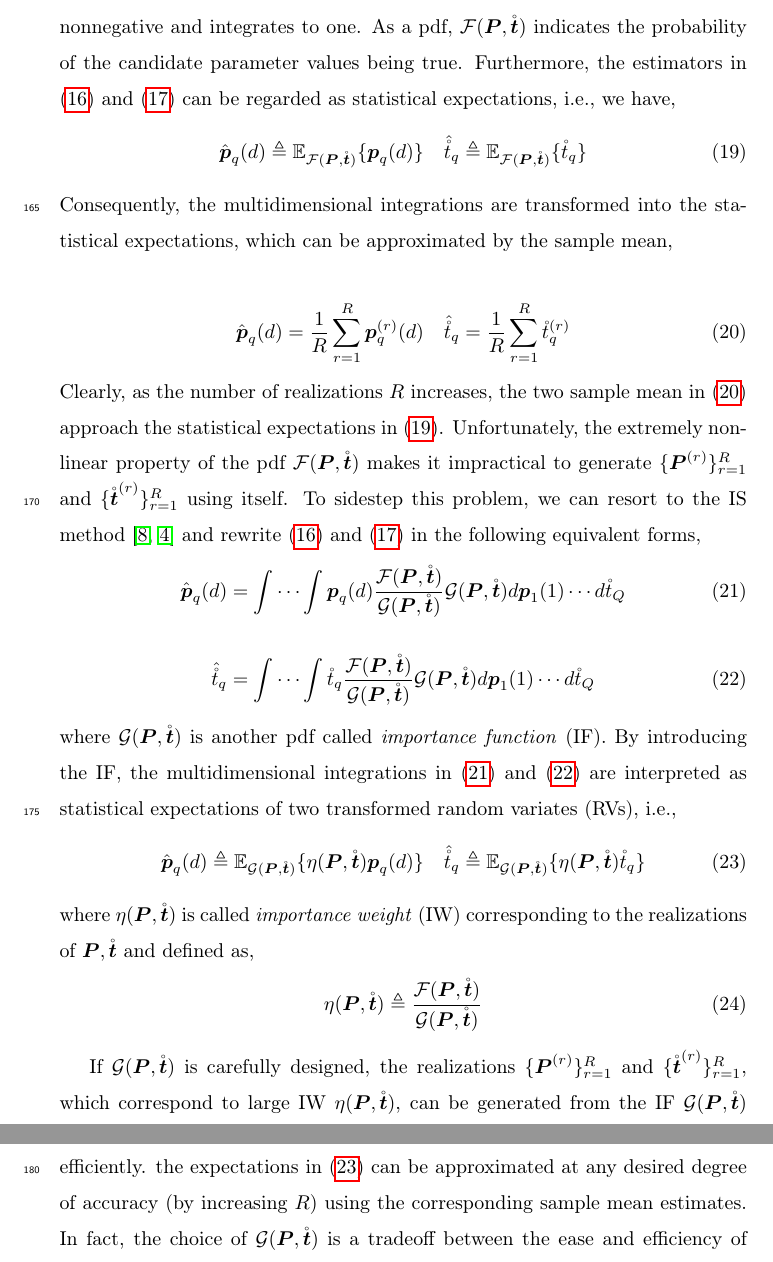
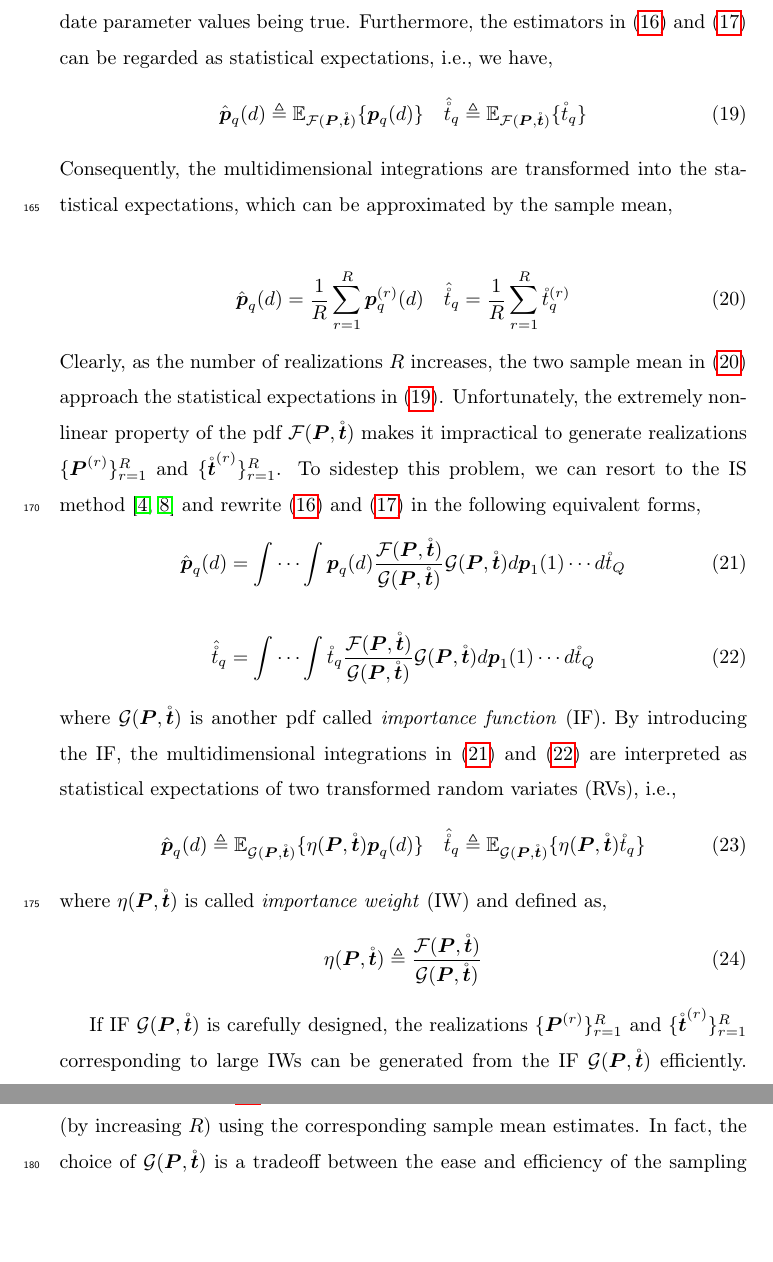
Before and after one commit to hkg2018/ISbasedMLDPD, a LaTeX paper (SP-ISbasedDPD-hkg.tex): two parts of pages 9 and 10 of 27, joined at a grey line, cut at the place of the change, the shorter picture padded with empty space. Compiled offline with pdfLaTeX.

Commit message:
(rechecking+)

```diff
--- a/SP-ISbasedDPD-hkg.tex
+++ b/SP-ISbasedDPD-hkg.tex
@@ -185,5 +184,5 @@ The Pincus' theorem can be interpreted intuitively as follows: as $\rho$ tends t
 
-Nevertheless, the multidimensional grid search we attempt to avoid is transformed into several multidimensional integrations in \eqref{MI1} and \eqref{MI2}, which bear the same computational load. By closely analyzing the properties of function \eqref{gc}, it, fortunately, turns out that $\mathcal{F}(\boldsymbol{P},\mathring{\boldsymbol{t}})$ can be seen as a pdf since it is nonnegative and integrates to one. As a pdf, $\mathcal{F}(\boldsymbol{P},\mathring{\boldsymbol{t}})$ indicates the probability of the candidate parameter values being true. Furthermore, the estimators in \eqref{MI1} and \eqref{MI2} can be regarded as statistical expectations, i.e., we have,
+Nevertheless, the multidimensional grid searching we attempt to avoid is transformed into several multidimensional integrations in \eqref{MI1} and \eqref{MI2}, which bear the same computational load. By closely analyzing the properties of function \eqref{gc}, it turns out that $\mathcal{F}(\boldsymbol{P},\mathring{\boldsymbol{t}})$ can be seen as a pdf since it is nonnegative and integrates to one. As a pdf, $\mathcal{F}(\boldsymbol{P},\mathring{\boldsymbol{t}})$ indicates the probability of the candidate parameter values being true. Furthermore, the estimators in \eqref{MI1} and \eqref{MI2} can be regarded as statistical expectations, i.e., we have,
 \begin{align}\label{ex}
     \hat{\boldsymbol{p}}_q(d)\triangleq \mathbb{E}_{\mathcal{F}(\boldsymbol{P},\mathring{\boldsymbol{t}})}\{\boldsymbol{p}_q(d)\} \quad \hat{\mathring{t}}_q\triangleq \mathbb{E}_{\mathcal{F}(\boldsymbol{P},\mathring{\boldsymbol{t}})}\{\mathring{t}_q\}
 \end{align}
@@ -192,7 +191,7 @@ Consequently, the multidimensional integrations are transformed into the statist
 \begin{align}\label{SM}
     \hat{\boldsymbol{p}}_q(d)=\frac{1}{R}\sum_{r=1}^R \boldsymbol{p}_q^{(r)}(d) \quad \hat{\mathring{t}}_q=\frac{1}{R}\sum_{r=1}^R \mathring{t}_q^{(r)}
 \end{align}
-Clearly, as the number of realizations $R$ increases, the two sample mean in \eqref{SM} approach the statistical expectations in \eqref{ex}. Unfortunately, the extremely non-linear property of the pdf $\mathcal{F}(\boldsymbol{P},\mathring{\boldsymbol{t}})$ makes it impractical to generate $\lbrace \boldsymbol{P}^{(r)}\rbrace_{r=1}^R$ and $\lbrace \mathring{\boldsymbol{t}}^{(r)}\rbrace_{r=1}^R$ using itself. To sidestep this problem, we can resort to the IS method \cite{ISdoa2008,Kay2000Mean} and rewrite \eqref{MI1} and \eqref{MI2} in the following equivalent forms,
+Clearly, as the number of realizations $R$ increases, the two sample mean in \eqref{SM} approach the statistical expectations in \eqref{ex}. Unfortunately, the extremely non-linear property of the pdf $\mathcal{F}(\boldsymbol{P},\mathring{\boldsymbol{t}})$ makes it impractical to generate realizations $\lbrace \boldsymbol{P}^{(r)}\rbrace_{r=1}^R$ and $\lbrace \mathring{\boldsymbol{t}}^{(r)}\rbrace_{r=1}^R$. To sidestep this problem, we can resort to the IS method \cite{Kay2000Mean,ISdoa2008} and rewrite \eqref{MI1} and \eqref{MI2} in the following equivalent forms,
 \begin{align}\label{IS-P}
     \hat{\boldsymbol{p}}_q(d)=\idotsint \boldsymbol{p}_q(d) \frac{\mathcal{F}(\boldsymbol{P},\mathring{\boldsymbol{t}})}{\mathcal{G}(\boldsymbol{P},\mathring{\boldsymbol{t}})}\mathcal{G}(\boldsymbol{P},\mathring{\boldsymbol{t}})d\boldsymbol{p}_1(1) \cdots d\mathring{t}_Q
 \end{align}
@@ -203,13 +202,13 @@ where $\mathcal{G}(\boldsymbol{P},\mathring{\boldsymbol{t}})$ is another pdf cal
 \begin{align}\label{IS-ex}
     \hat{\boldsymbol{p}}_q(d)\triangleq \mathbb{E}_{\mathcal{G}(\boldsymbol{P},\mathring{\boldsymbol{t}})}\{\eta(\boldsymbol{P},\mathring{\boldsymbol{t}})\boldsymbol{p}_q(d)\} \quad \hat{\mathring{t}}_q\triangleq \mathbb{E}_{\mathcal{G}(\boldsymbol{P},\mathring{\boldsymbol{t}})}\{\eta(\boldsymbol{P},\mathring{\boldsymbol{t}})\mathring{t}_q\}
 \end{align}
-where $\eta(\boldsymbol{P},\mathring{\boldsymbol{t}})$ is called \emph{importance weight} (IW) corresponding to the realizations of $\boldsymbol{P},\mathring{\boldsymbol{t}}$ and defined as,
+where $\eta(\boldsymbol{P},\mathring{\boldsymbol{t}})$ is called \emph{importance weight} (IW) and defined as,
 \begin{align}\label{eta}
     \eta(\boldsymbol{P},\mathring{\boldsymbol{t}})\triangleq\frac{\mathcal{F}(\boldsymbol{P},\mathring{\boldsymbol{t}})}{\mathcal{G}(\boldsymbol{P},\mathring{\boldsymbol{t}})}
 \end{align}
 
-If $\mathcal{G}(\boldsymbol{P},\mathring{\boldsymbol{t}})$ is carefully designed, the realizations $\lbrace \boldsymbol{P}^{(r)}\rbrace_{r=1}^R$ and $\lbrace \mathring{\boldsymbol{t}}^{(r)}\rbrace_{r=1}^R$, which correspond to large IW $\eta(\boldsymbol{P},\mathring{\boldsymbol{t}})$, can be generated from the IF $\mathcal{G}(\boldsymbol{P},\mathring{\boldsymbol{t}})$ efficiently. the expectations in \eqref{IS-ex} can be approximated at any desired degree of accuracy (by increasing $R$) using the corresponding sample mean estimates.
-In fact, the choice of $\mathcal{G}(\boldsymbol{P},\mathring{\boldsymbol{t}})$ is a tradeoff between the ease and efficiency of sampling (i.e., the generation of the required realizations). The appropriate choice of the IF will be discussed in the following section.
+If IF $\mathcal{G}(\boldsymbol{P},\mathring{\boldsymbol{t}})$ is carefully designed, the realizations $\lbrace \boldsymbol{P}^{(r)}\rbrace_{r=1}^R$ and $\lbrace \mathring{\boldsymbol{t}}^{(r)}\rbrace_{r=1}^R$ corresponding to large IWs can be generated from the IF $\mathcal{G}(\boldsymbol{P},\mathring{\boldsymbol{t}})$ efficiently. the expectations in \eqref{IS-ex} can be approximated at any desired degree of accuracy (by increasing $R$) using the corresponding sample mean estimates.
+In fact, the choice of $\mathcal{G}(\boldsymbol{P},\mathring{\boldsymbol{t}})$ is a tradeoff between the ease and efficiency of the sampling (i.e., the generation of the required realizations). The appropriate choice of the IF will be discussed in the following section.
 
 \section{Appropriate Choice of Importance Function}
 To generate the required realizations efficiently, the appropriate $\mathcal{G}(\boldsymbol{P},\mathring{\boldsymbol{t}})$ must be designed as close as possible to $\mathcal{F}(\boldsymbol{P},\mathring{\boldsymbol{t}})$ while it should also take the ease of generating the realizations into account.
```
Also changed, not shown: SP-ISbasedDPD-hkg.pdf, SP-ISbasedDPD-hkg.tex (19 more changed lines), 3 other files.
